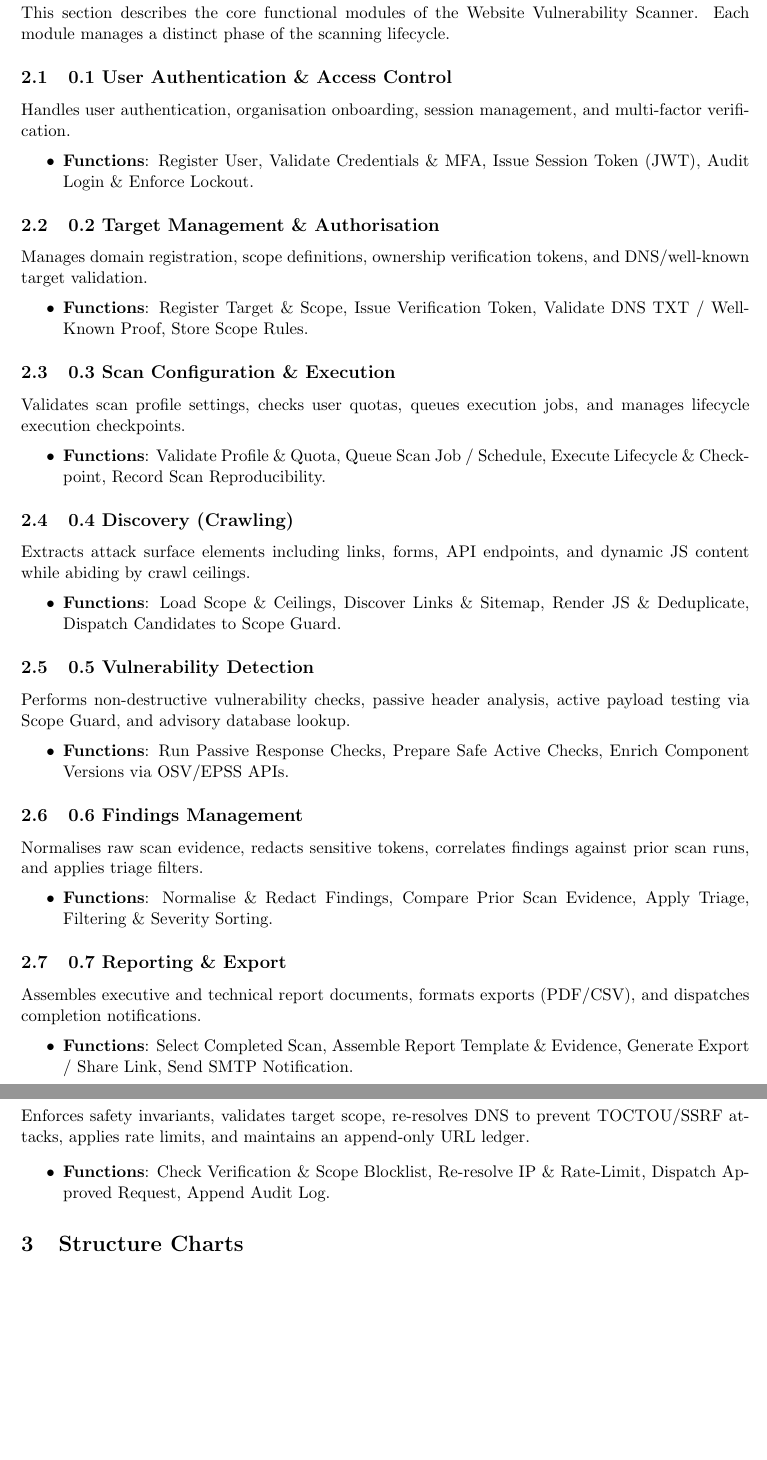
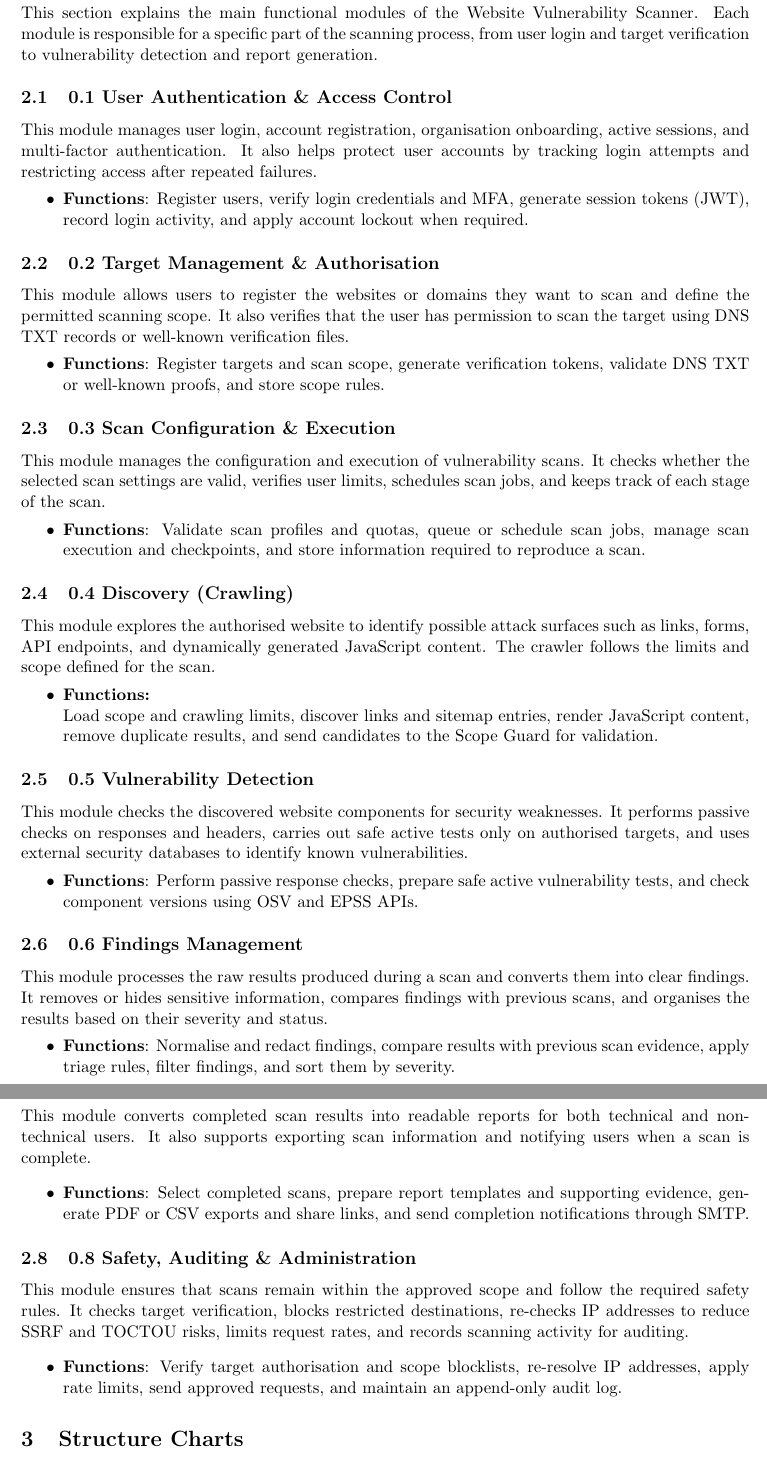
Before and after one commit to ksacheth/software-engineering, a LaTeX document (docs/Website_Vulnerability_Scanner_DFD_Report.tex): two parts of pages 12 and 13 of 13, joined at a grey line, cut so that both start at the same text, the shorter picture padded with empty space. Compiled offline with pdfLaTeX.

Commit message:
docs(dfd): merge updated report content

```diff
--- a/docs/Website_Vulnerability_Scanner_DFD_Report.tex
+++ b/docs/Website_Vulnerability_Scanner_DFD_Report.tex
@@ -17,7 +17,7 @@
     pdfpagemode=UseOutlines,
 }
 
-\title{\textbf{Design Document using SA/SD Methodology}\\ \Large for\\ \textbf{Website Vulnerability Scanner}}
+\title{\textbf{Data Flow Diagram}\\ \Large for\\ \textbf{Website Vulnerability Scanner}}
 \author{%
   \textbf{Prepared by}\\[0.5em]
   Deepthi K (241IT021)\\
@@ -157,54 +157,55 @@ Decomposes Process $0.8$ into scope/blocklist verification, IP re-resolution \&
 \newpage
 \section{Core Modules}
 
-This section describes the core functional modules of the Website Vulnerability Scanner. Each module manages a distinct phase of the scanning lifecycle.
+This section explains the main functional modules of the Website Vulnerability Scanner. Each module is responsible for a specific part of the scanning process, from user login and target verification to vulnerability detection and report generation.
 
 \subsection{0.1 User Authentication \& Access Control}
-Handles user authentication, organisation onboarding, session management, and multi-factor verification.
+This module manages user login, account registration, organisation onboarding, active sessions, and multi-factor authentication. It also helps protect user accounts by tracking login attempts and restricting access after repeated failures.
 \begin{itemize}[noitemsep]
-    \item \textbf{Functions}: Register User, Validate Credentials \& MFA, Issue Session Token (JWT), Audit Login \& Enforce Lockout.
+    \item \textbf{Functions}: Register users, verify login credentials and MFA, generate session tokens (JWT), record login activity, and apply account lockout when required.
 \end{itemize}
 
 \subsection{0.2 Target Management \& Authorisation}
-Manages domain registration, scope definitions, ownership verification tokens, and DNS/well-known target validation.
+This module allows users to register the websites or domains they want to scan and define the permitted scanning scope. It also verifies that the user has permission to scan the target using DNS TXT records or well-known verification files.
 \begin{itemize}[noitemsep]
-    \item \textbf{Functions}: Register Target \& Scope, Issue Verification Token, Validate DNS TXT / Well-Known Proof, Store Scope Rules.
+    \item \textbf{Functions}: Register targets and scan scope, generate verification tokens, validate DNS TXT or well-known proofs, and store scope rules.
 \end{itemize}
 
 \subsection{0.3 Scan Configuration \& Execution}
-Validates scan profile settings, checks user quotas, queues execution jobs, and manages lifecycle execution checkpoints.
+This module manages the configuration and execution of vulnerability scans. It checks whether the selected scan settings are valid, verifies user limits, schedules scan jobs, and keeps track of each stage of the scan.
 \begin{itemize}[noitemsep]
-    \item \textbf{Functions}: Validate Profile \& Quota, Queue Scan Job / Schedule, Execute Lifecycle \& Checkpoint, Record Scan Reproducibility.
+    \item \textbf{Functions}: Validate scan profiles and quotas, queue or schedule scan jobs, manage scan execution and checkpoints, and store information required to reproduce a scan.
 \end{itemize}
 
 \subsection{0.4 Discovery (Crawling)}
-Extracts attack surface elements including links, forms, API endpoints, and dynamic JS content while abiding by crawl ceilings.
+This module explores the authorised website to identify possible attack surfaces such as links, forms, API endpoints, and dynamically generated JavaScript content. The crawler follows the limits and scope defined for the scan.
 \begin{itemize}[noitemsep]
-    \item \textbf{Functions}: Load Scope \& Ceilings, Discover Links \& Sitemap, Render JS \& Deduplicate, Dispatch Candidates to Scope Guard.
+    \item \textbf{Functions:}\newline
+    Load scope and crawling limits, discover links and sitemap entries, render JavaScript content, remove duplicate results, and send candidates to the Scope Guard for validation.
 \end{itemize}
 
 \subsection{0.5 Vulnerability Detection}
-Performs non-destructive vulnerability checks, passive header analysis, active payload testing via Scope Guard, and advisory database lookup.
+This module checks the discovered website components for security weaknesses. It performs passive checks on responses and headers, carries out safe active tests only on authorised targets, and uses external security databases to identify known vulnerabilities.
 \begin{itemize}[noitemsep]
-    \item \textbf{Functions}: Run Passive Response Checks, Prepare Safe Active Checks, Enrich Component Versions via OSV/EPSS APIs.
+    \item \textbf{Functions}: Perform passive response checks, prepare safe active vulnerability tests, and check component versions using OSV and EPSS APIs.
 \end{itemize}
 
 \subsection{0.6 Findings Management}
-Normalises raw scan evidence, redacts sensitive tokens, correlates findings against prior scan runs, and applies triage filters.
+This module processes the raw results produced during a scan and converts them into clear findings. It removes or hides sensitive information, compares findings with previous scans, and organises the results based on their severity and status.
 \begin{itemize}[noitemsep]
-    \item \textbf{Functions}: Normalise \& Redact Findings, Compare Prior Scan Evidence, Apply Triage, Filtering \& Severity Sorting.
+    \item \textbf{Functions}: Normalise and redact findings, compare results with previous scan evidence, apply triage rules, filter findings, and sort them by severity.
 \end{itemize}
 
 \subsection{0.7 Reporting \& Export}
-Assembles executive and technical report documents, formats exports (PDF/CSV), and dispatches completion notifications.
+This module converts completed scan results into readable reports for both technical and non-technical users. It also supports exporting scan information and notifying users when a scan is complete.
 \begin{itemize}[noitemsep]
-    \item \textbf{Functions}: Select Completed Scan, Assemble Report Template \& Evidence, Generate Export / Share Link, Send SMTP Notification.
+    \item \textbf{Functions}: Select completed scans, prepare report templates and supporting evidence, generate PDF or CSV exports and share links, and send completion notifications through SMTP.
 \end{itemize}
 
 \subsection{0.8 Safety, Auditing \& Administration}
-Enforces safety invariants, validates target scope, re-resolves DNS to prevent TOCTOU/SSRF attacks, applies rate limits, and maintains an append-only URL ledger.
+This module ensures that scans remain within the approved scope and follow the required safety rules. It checks target verification, blocks restricted destinations, re-checks IP addresses to reduce SSRF and TOCTOU risks, limits request rates, and records scanning activity for auditing.
 \begin{itemize}[noitemsep]
-    \item \textbf{Functions}: Check Verification \& Scope Blocklist, Re-resolve IP \& Rate-Limit, Dispatch Approved Request, Append Audit Log.
+    \item \textbf{Functions}: Verify target authorisation and scope blocklists, re-resolve IP addresses, apply rate limits, send approved requests, and maintain an append-only audit log.
 \end{itemize}
 
 \section{Structure Charts}
```
Also changed, not shown: docs/Website_Vulnerability_Scanner_DFD_Report.pdf, output/pdf/website-vulnerability-scanner-dfd.pdf, docs/Website_Vulnerability_Scanner_DFD_Report.tex (20 more changed lines), 3 other files.
